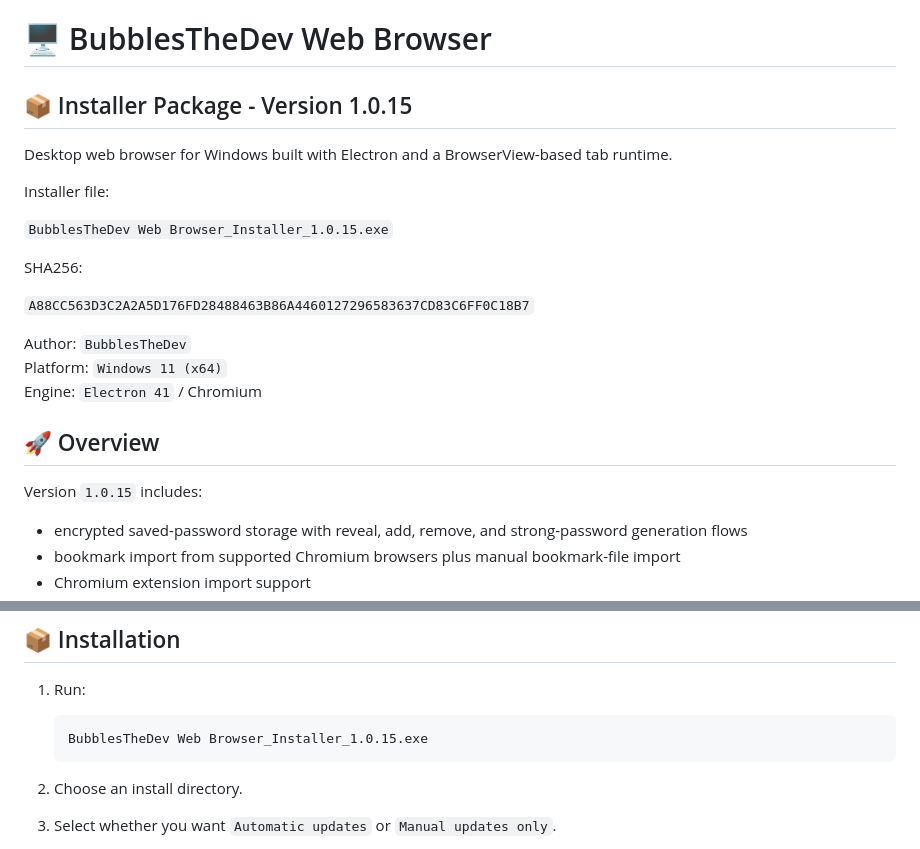
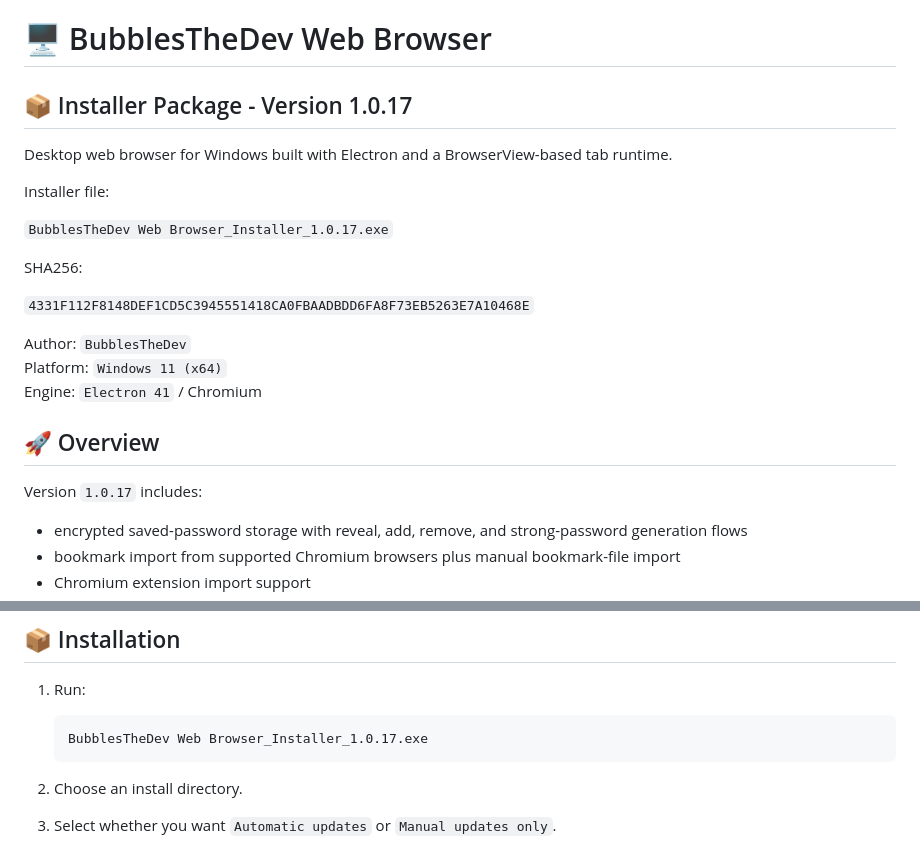
Before and after one commit to KernFerm/BubblesTheDev-WebBrowser, a Markdown page: README.md, 2 parts joined by grey strips. Rendered like a GitHub page.

Commit message:
Update version information to 1.0.17
Signed-off-by: Bubbles The Dev <152947339+KernFerm@users.noreply.github.com>

````diff
--- a/README.md
+++ b/README.md
@@ -1,16 +1,16 @@
 # 🖥️ BubblesTheDev Web Browser
 
-## 📦 Installer Package - Version 1.0.15
+## 📦 Installer Package - Version 1.0.17
 
 Desktop web browser for Windows built with Electron and a BrowserView-based tab runtime.
 
 Installer file:
 
-`BubblesTheDev Web Browser_Installer_1.0.15.exe`
+`BubblesTheDev Web Browser_Installer_1.0.17.exe`
 
 SHA256:
 
-`A88CC563D3C2A2A5D176FD28488463B86A4460127296583637CD83C6FF0C18B7`
+`4331F112F8148DEF1CD5C3945551418CA0FBAADBDD6FA8F73EB5263E7A10468E`
 
 Author: `BubblesTheDev`
 Platform: `Windows 11 (x64)`
@@ -18,7 +18,7 @@ Engine: `Electron 41` / Chromium
 
 ## 🚀 Overview
 
-Version `1.0.15` includes:
+Version `1.0.17` includes:
 
 - encrypted saved-password storage with reveal, add, remove, and strong-password generation flows
 - bookmark import from supported Chromium browsers plus manual bookmark-file import
@@ -60,7 +60,7 @@ Version `1.0.15` includes:
 1. Run:
 
    ```text
-   BubblesTheDev Web Browser_Installer_1.0.15.exe
+   BubblesTheDev Web Browser_Installer_1.0.17.exe
    ```
 
 2. Choose an install directory.
````
